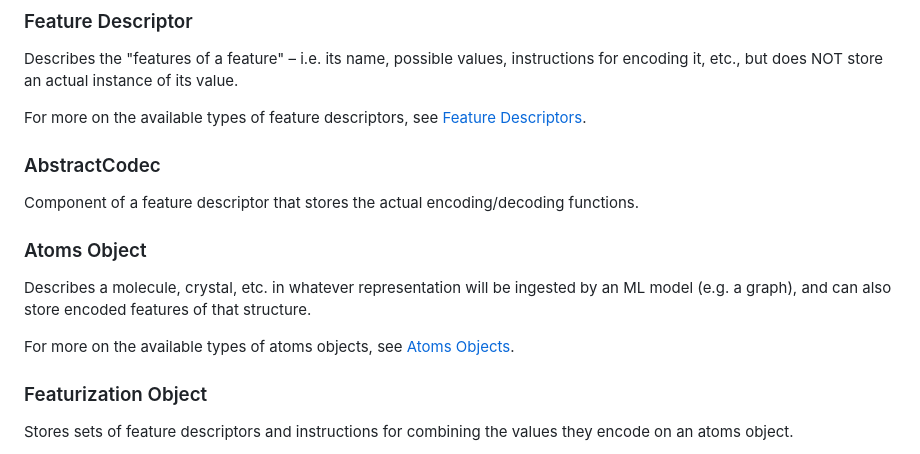
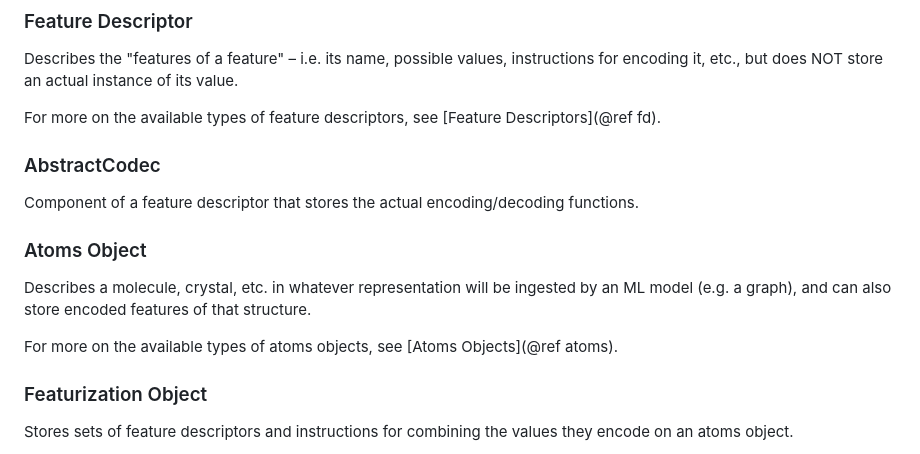
Before and after one commit to Chemellia/ChemistryFeaturization.jl, a Markdown page: docs/src/terminology.md, the part around the change. Rendered like a GitHub page.

```diff
--- a/docs/src/terminology.md
+++ b/docs/src/terminology.md
@@ -27,7 +27,7 @@ The inverse process to encoding. Note that in many cases (e.g. a continuous-valu
 
 Describes the "features of a feature" – i.e. its name, possible values, instructions for encoding it, etc., but does NOT store an actual instance of its value.
 
-For more on the available types of feature descriptors, see [Feature Descriptors](@ref).
+For more on the available types of feature descriptors, see [Feature Descriptors](@ref fd).
 
 ### AbstractCodec
 
@@ -37,7 +37,7 @@ Component of a feature descriptor that stores the actual encoding/decoding funct
 
 Describes a molecule, crystal, etc. in whatever representation will be ingested by an ML model (e.g. a graph), and can also store encoded features of that structure.
 
-For more on the available types of atoms objects, see [Atoms Objects](@ref).
+For more on the available types of atoms objects, see [Atoms Objects](@ref atoms).
 
 ### Featurization Object
 
```
Also changed, not shown: docs/src/index.md (+1 -1 lines), docs/src/tutorial.md (+49 -1 lines), docs/src/utils.md (added, +10 -0 lines), docs/src/files/flowchart.png (renamed from docs/src/img/flowchart.png), docs/src/files/mp-224.png (added), 6 other files.
